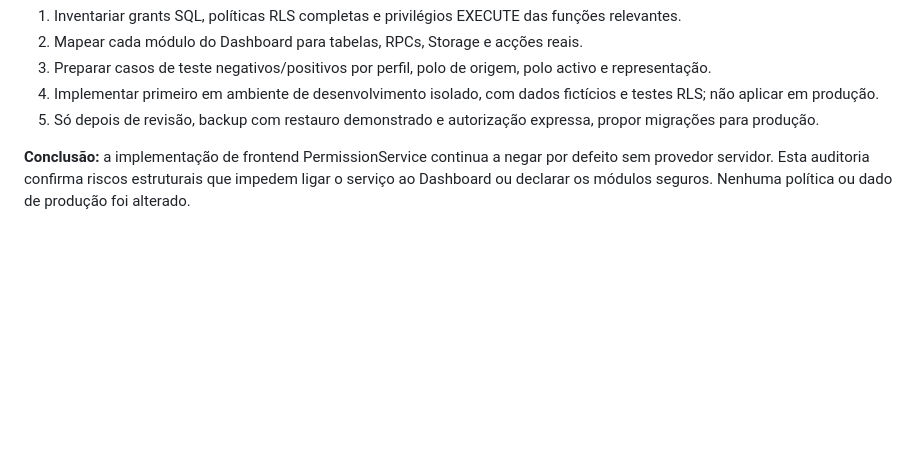
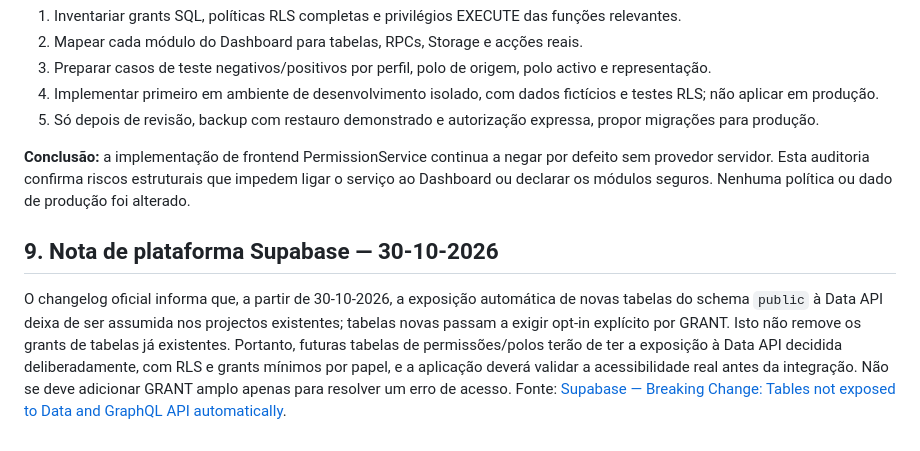
Before and after one commit to ivanioalberto83-cmyk/CIADI-, a Markdown page: docs/auditoria/CIADI-MATRIZ-PERMISSOES-RH-FINANCEIRO-CLINICA-SOS-2026-10-30.md, the part around the change. Rendered like a GitHub page; blank space fills up the shorter version.

Commit message:
docs(ciadi): registar alteração de exposição da Data API

```diff
--- a/docs/auditoria/CIADI-MATRIZ-PERMISSOES-RH-FINANCEIRO-CLINICA-SOS-2026-10-30.md
+++ b/docs/auditoria/CIADI-MATRIZ-PERMISSOES-RH-FINANCEIRO-CLINICA-SOS-2026-10-30.md
@@ -105,3 +105,7 @@ As funções têm `search_path = public`. Antes de reutilizar ou ampliar qualque
 5. Só depois de revisão, backup com restauro demonstrado e autorização expressa, propor migrações para produção.
 
 **Conclusão:** a implementação de frontend PermissionService continua a negar por defeito sem provedor servidor. Esta auditoria confirma riscos estruturais que impedem ligar o serviço ao Dashboard ou declarar os módulos seguros. Nenhuma política ou dado de produção foi alterado.
+
+
+## 9. Nota de plataforma Supabase — 30-10-2026
+O changelog oficial informa que, a partir de 30-10-2026, a exposição automática de novas tabelas do schema `public` à Data API deixa de ser assumida nos projectos existentes; tabelas novas passam a exigir opt-in explícito por GRANT. Isto não remove os grants de tabelas já existentes. Portanto, futuras tabelas de permissões/polos terão de ter a exposição à Data API decidida deliberadamente, com RLS e grants mínimos por papel, e a aplicação deverá validar a acessibilidade real antes da integração. Não se deve adicionar GRANT amplo apenas para resolver um erro de acesso. Fonte: [Supabase — Breaking Change: Tables not exposed to Data and GraphQL API automatically](https://supabase.com/changelog/45329-breaking-change-tables-not-exposed-to-data-and-graphql-api-automatically).
```
